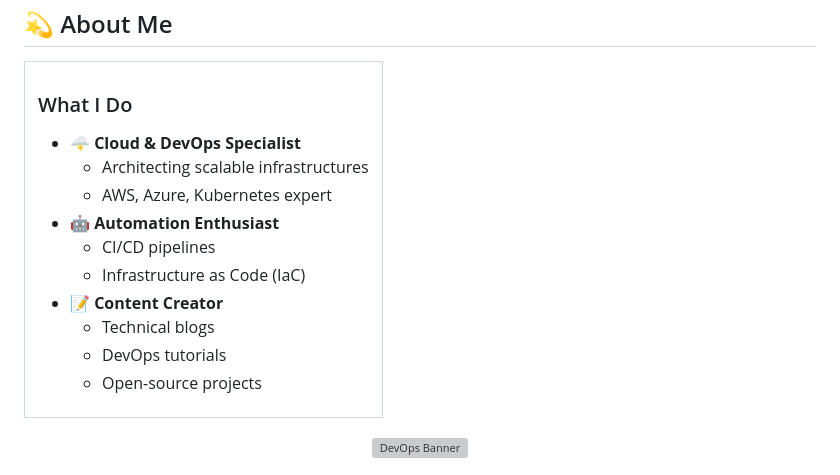
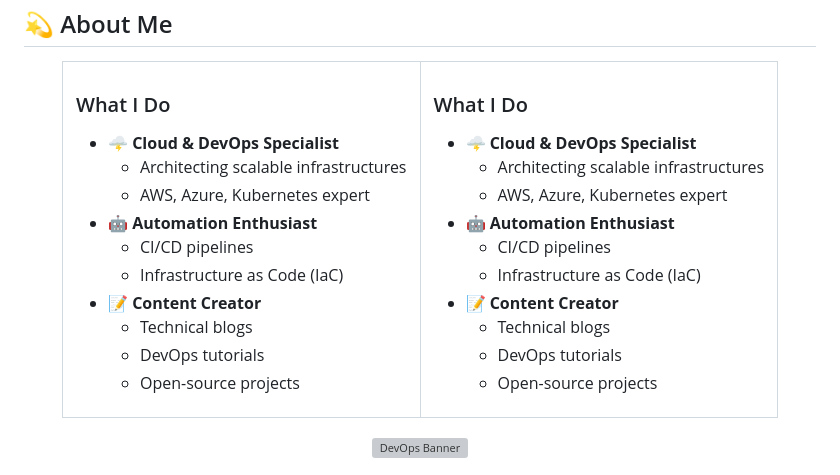
Before and after one commit to VinaySoni-IN/VinaySoni-IN, a Markdown page: README.md, the part around one of its changes. Drawn GitHub-style; grey boxes are pictures that could not be loaded.

```diff
--- a/README.md
+++ b/README.md
@@ -35,3 +35,18 @@
   - Open-source projects
 
 </td>
+
+<td width="50%">
+
+### What I Do
+- 🌩️ **Cloud & DevOps Specialist**
+  - Architecting scalable infrastructures
+  - AWS, Azure, Kubernetes expert
+- 🤖 **Automation Enthusiast**
+  - CI/CD pipelines
+  - Infrastructure as Code (IaC)
+- 📝 **Content Creator**
+  - Technical blogs
+  - DevOps tutorials
+  - Open-source projects
+
```
Also changed, not shown: other parts of README.md (+5 -3 lines).
